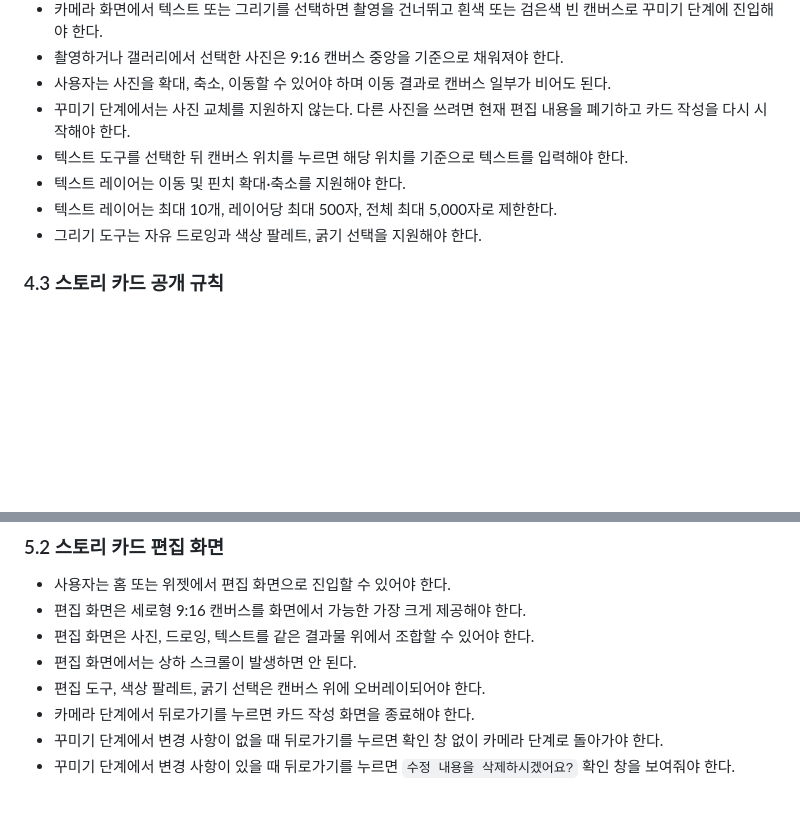
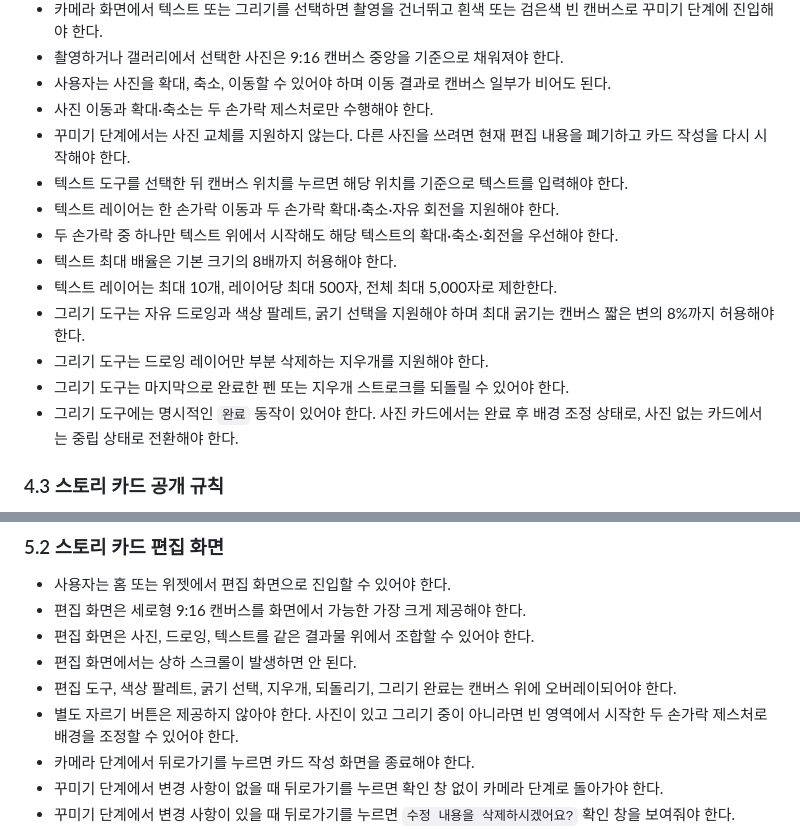
Before and after one commit to TTOCHIwas/vinscent-app, a Markdown page: docs/story-card-daily-loop-requirements.md, 2 parts joined by grey strips. Rendered like a GitHub page; blank space fills up the shorter version.

```diff
--- a/docs/story-card-daily-loop-requirements.md
+++ b/docs/story-card-daily-loop-requirements.md
@@ -87,11 +87,17 @@
 - 카메라 화면에서 텍스트 또는 그리기를 선택하면 촬영을 건너뛰고 흰색 또는 검은색 빈 캔버스로 꾸미기 단계에 진입해야 한다.
 - 촬영하거나 갤러리에서 선택한 사진은 9:16 캔버스 중앙을 기준으로 채워져야 한다.
 - 사용자는 사진을 확대, 축소, 이동할 수 있어야 하며 이동 결과로 캔버스 일부가 비어도 된다.
+- 사진 이동과 확대·축소는 두 손가락 제스처로만 수행해야 한다.
 - 꾸미기 단계에서는 사진 교체를 지원하지 않는다. 다른 사진을 쓰려면 현재 편집 내용을 폐기하고 카드 작성을 다시 시작해야 한다.
 - 텍스트 도구를 선택한 뒤 캔버스 위치를 누르면 해당 위치를 기준으로 텍스트를 입력해야 한다.
-- 텍스트 레이어는 이동 및 핀치 확대·축소를 지원해야 한다.
+- 텍스트 레이어는 한 손가락 이동과 두 손가락 확대·축소·자유 회전을 지원해야 한다.
+- 두 손가락 중 하나만 텍스트 위에서 시작해도 해당 텍스트의 확대·축소·회전을 우선해야 한다.
+- 텍스트 최대 배율은 기본 크기의 8배까지 허용해야 한다.
 - 텍스트 레이어는 최대 10개, 레이어당 최대 500자, 전체 최대 5,000자로 제한한다.
-- 그리기 도구는 자유 드로잉과 색상 팔레트, 굵기 선택을 지원해야 한다.
+- 그리기 도구는 자유 드로잉과 색상 팔레트, 굵기 선택을 지원해야 하며 최대 굵기는 캔버스 짧은 변의 8%까지 허용해야 한다.
+- 그리기 도구는 드로잉 레이어만 부분 삭제하는 지우개를 지원해야 한다.
+- 그리기 도구는 마지막으로 완료한 펜 또는 지우개 스트로크를 되돌릴 수 있어야 한다.
+- 그리기 도구에는 명시적인 `완료` 동작이 있어야 한다. 사진 카드에서는 완료 후 배경 조정 상태로, 사진 없는 카드에서는 중립 상태로 전환해야 한다.
 
 ### 4.3 스토리 카드 공개 규칙
 
@@ -153,7 +159,8 @@
 - 편집 화면은 세로형 9:16 캔버스를 화면에서 가능한 가장 크게 제공해야 한다.
 - 편집 화면은 사진, 드로잉, 텍스트를 같은 결과물 위에서 조합할 수 있어야 한다.
 - 편집 화면에서는 상하 스크롤이 발생하면 안 된다.
-- 편집 도구, 색상 팔레트, 굵기 선택은 캔버스 위에 오버레이되어야 한다.
+- 편집 도구, 색상 팔레트, 굵기 선택, 지우개, 되돌리기, 그리기 완료는 캔버스 위에 오버레이되어야 한다.
+- 별도 자르기 버튼은 제공하지 않아야 한다. 사진이 있고 그리기 중이 아니라면 빈 영역에서 시작한 두 손가락 제스처로 배경을 조정할 수 있어야 한다.
 - 카메라 단계에서 뒤로가기를 누르면 카드 작성 화면을 종료해야 한다.
 - 꾸미기 단계에서 변경 사항이 없을 때 뒤로가기를 누르면 확인 창 없이 카메라 단계로 돌아가야 한다.
 - 꾸미기 단계에서 변경 사항이 있을 때 뒤로가기를 누르면 `수정 내용을 삭제하시겠어요?` 확인 창을 보여줘야 한다.
```
Also changed, not shown: docs/story-card-write-editor-design.md (+32 -7 lines).
